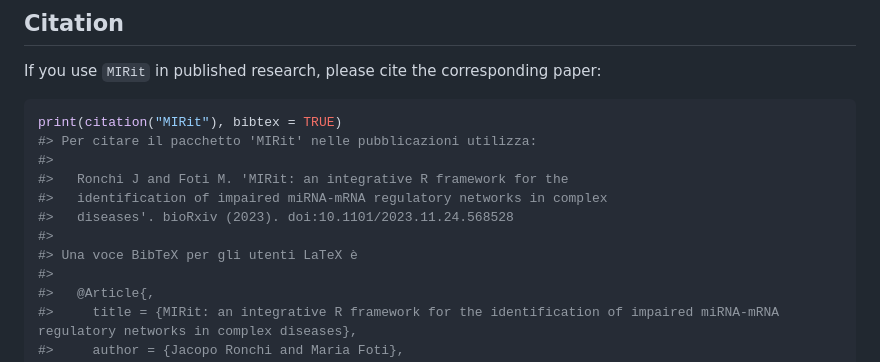
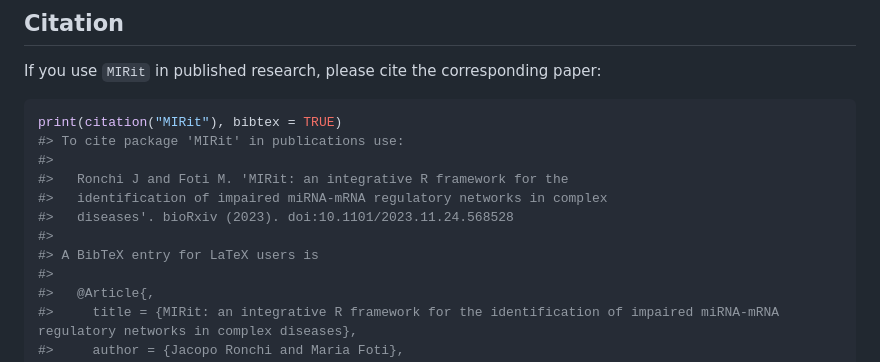
Before and after one commit to jacopo-ronchi/MIRit, a Markdown page: README.md, the part around the change. Drawn GitHub-style.

Commit message:
README citation section has been fixe to show english output.

````diff
--- a/README.md
+++ b/README.md
@@ -89,13 +89,13 @@ paper:
 
 ``` r
 print(citation("MIRit"), bibtex = TRUE)
-#> Per citare il pacchetto 'MIRit' nelle pubblicazioni utilizza:
+#> To cite package 'MIRit' in publications use:
 #>
 #>   Ronchi J and Foti M. 'MIRit: an integrative R framework for the
 #>   identification of impaired miRNA-mRNA regulatory networks in complex
 #>   diseases'. bioRxiv (2023). doi:10.1101/2023.11.24.568528
 #>
-#> Una voce BibTeX per gli utenti LaTeX è
+#> A BibTeX entry for LaTeX users is
 #>
 #>   @Article{,
 #>     title = {MIRit: an integrative R framework for the identification of impaired miRNA-mRNA regulatory networks in complex diseases},
````
